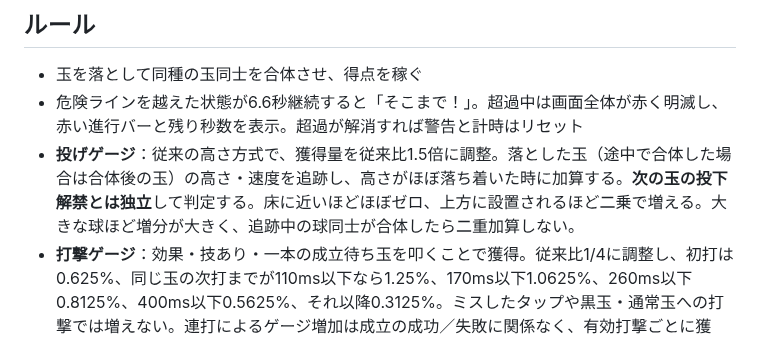
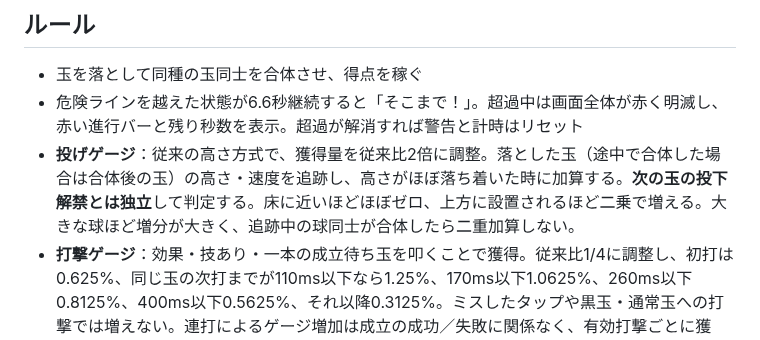
Before and after one commit to yr2610/ddj-game, a Markdown page: README.md, the part around the change. Rendered like a GitHub page.

Commit message:
投げゲージ獲得量を従来比2倍にした調整内容を記録

```diff
--- a/README.md
+++ b/README.md
@@ -53,7 +53,7 @@
 
 - 玉を落として同種の玉同士を合体させ、得点を稼ぐ
 - 危険ラインを越えた状態が6.6秒継続すると「そこまで！」。超過中は画面全体が赤く明滅し、赤い進行バーと残り秒数を表示。超過が解消すれば警告と計時はリセット
-- **投げゲージ**：従来の高さ方式で、獲得量を従来比1.5倍に調整。落とした玉（途中で合体した場合は合体後の玉）の高さ・速度を追跡し、高さがほぼ落ち着いた時に加算する。**次の玉の投下解禁とは独立**して判定する。床に近いほどほぼゼロ、上方に設置されるほど二乗で増える。大きな球ほど増分が大きく、追跡中の球同士が合体したら二重加算しない。
+- **投げゲージ**：従来の高さ方式で、獲得量を従来比2倍に調整。落とした玉（途中で合体した場合は合体後の玉）の高さ・速度を追跡し、高さがほぼ落ち着いた時に加算する。**次の玉の投下解禁とは独立**して判定する。床に近いほどほぼゼロ、上方に設置されるほど二乗で増える。大きな球ほど増分が大きく、追跡中の球同士が合体したら二重加算しない。
 - **打撃ゲージ**：効果・技あり・一本の成立待ち玉を叩くことで獲得。従来比1/4に調整し、初打は0.625%、同じ玉の次打までが110ms以下なら1.25%、170ms以下1.0625%、260ms以下0.8125%、400ms以下0.5625%、それ以降0.3125%。ミスしたタップや黒玉・通常玉への打撃では増えない。連打によるゲージ増加は成立の成功／失敗に関係なく、有効打撃ごとに獲得。
 - **両ゲージは独立**。それぞれ0〜100%。30%で発動可能。溜まっている全量を使い、持続時間は『3秒＋(ゲージ% − 30) × 0.1秒』（30%なら3.0秒、50%なら5.0秒、75%なら7.5秒、100%なら10.0秒）。残り3秒のカウントダウンを最後まで見られるよう、3秒未満のラッシュは発動しない。片方を使っても他方は減らない。
 - **打撃ラッシュ**：物理演算を止めて叩く。100%発動時だけ1打の破壊ダメージを1.25倍（通常は1）にする。対象が成立待ちの特殊玉であれば通常どおり1打としてカウントし、特殊玉の成立に必要な打数は変えない。
```
